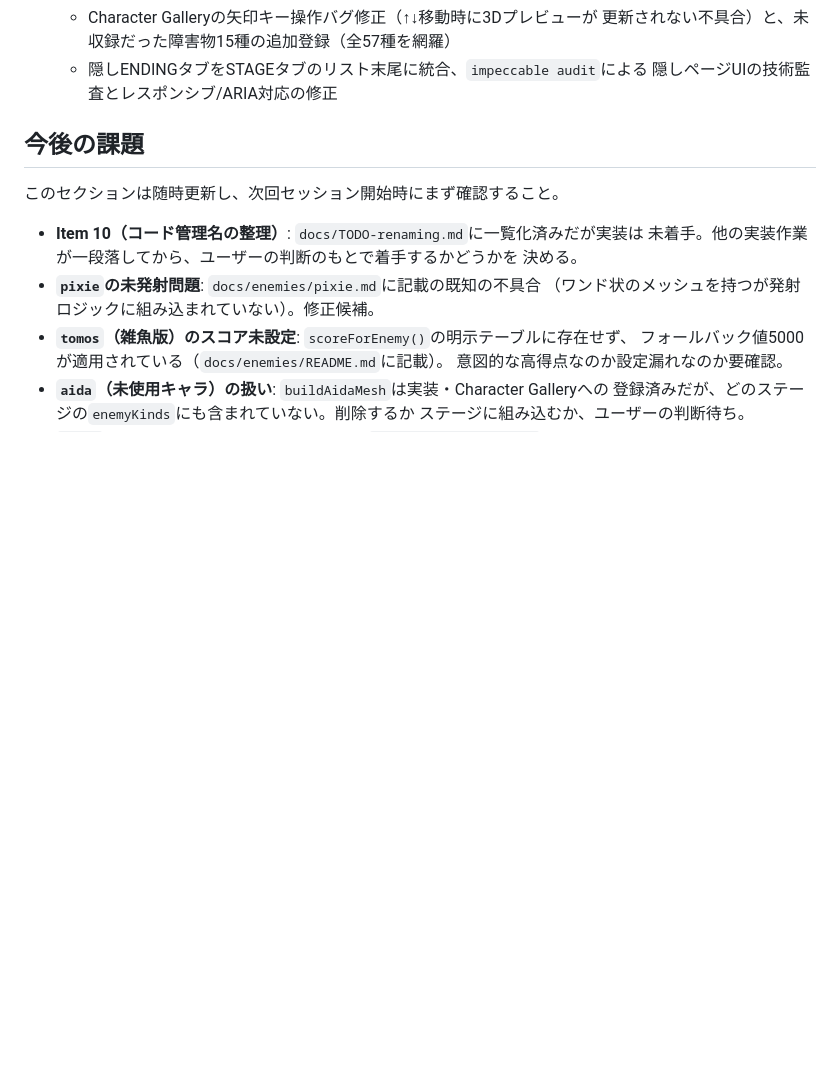
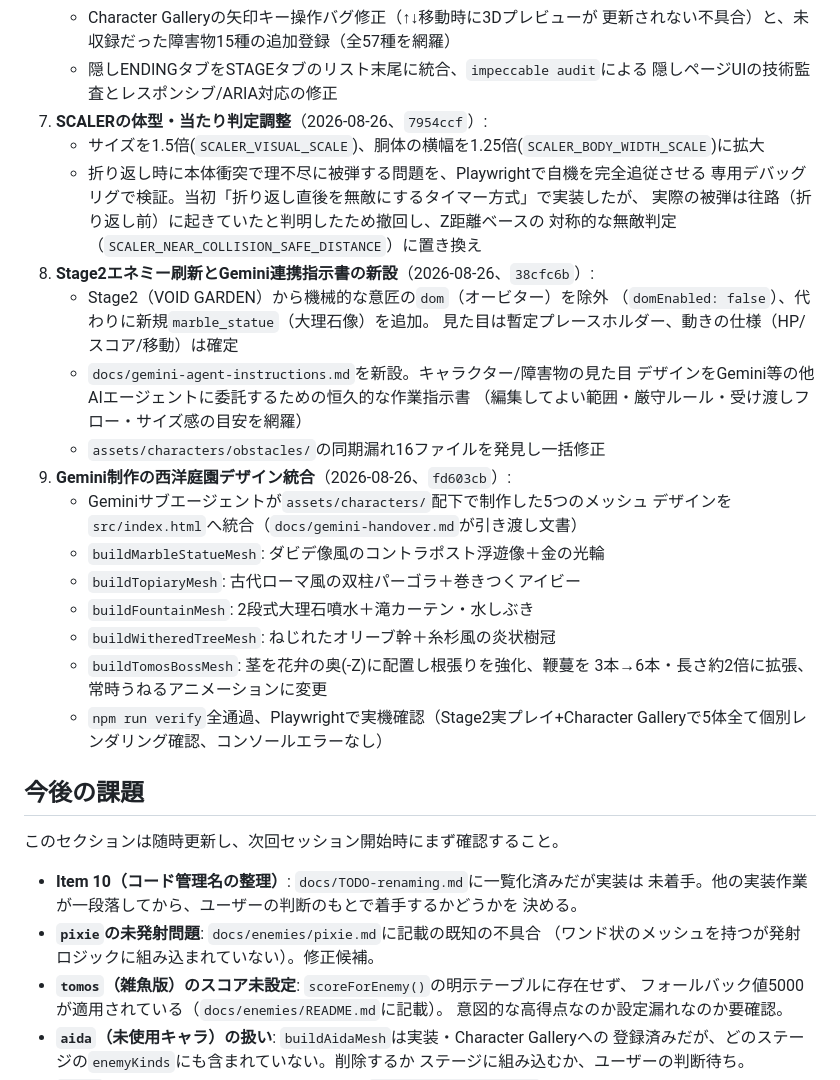
Before and after one commit to skawanojpn/stellar-harrier, a Markdown page: docs/DEVELOPMENT.md, the part around the change. GitHub-like rendering; blank space fills up the shorter version.

Commit message:
Record Scaler tuning, Gemini agent instructions, and Stage 2 mesh integration in DEVELOPMENT.md

```diff
--- a/docs/DEVELOPMENT.md
+++ b/docs/DEVELOPMENT.md
@@ -356,6 +356,31 @@ cerberus → fairy_queen → barbarian`（`final`は含まれない。エンデ
      更新されない不具合）と、未収録だった障害物15種の追加登録（全57種を網羅）
    - 隠しENDINGタブをSTAGEタブのリスト末尾に統合、`impeccable audit`による
      隠しページUIの技術監査とレスポンシブ/ARIA対応の修正
+7. **SCALERの体型・当たり判定調整**（2026-08-26、`7954ccf`）:
+   - サイズを1.5倍(`SCALER_VISUAL_SCALE`)、胴体の横幅を1.25倍(`SCALER_BODY_WIDTH_SCALE`)に拡大
+   - 折り返し時に本体衝突で理不尽に被弾する問題を、Playwrightで自機を完全追従させる
+     専用デバッグリグで検証。当初「折り返し直後を無敵にするタイマー方式」で実装したが、
+     実際の被弾は往路（折り返し前）に起きていたと判明したため撤回し、Z距離ベースの
+     対称的な無敵判定（`SCALER_NEAR_COLLISION_SAFE_DISTANCE`）に置き換え
+8. **Stage2エネミー刷新とGemini連携指示書の新設**（2026-08-26、`38cfc6b`）:
+   - Stage2（VOID GARDEN）から機械的な意匠の`dom`（オービター）を除外
+     （`domEnabled: false`）、代わりに新規`marble_statue`（大理石像）を追加。
+     見た目は暫定プレースホルダー、動きの仕様（HP/スコア/移動）は確定
+   - `docs/gemini-agent-instructions.md`を新設。キャラクター/障害物の見た目
+     デザインをGemini等の他AIエージェントに委託するための恒久的な作業指示書
+     （編集してよい範囲・厳守ルール・受け渡しフロー・サイズ感の目安を網羅）
+   - `assets/characters/obstacles/`の同期漏れ16ファイルを発見し一括修正
+9. **Gemini制作の西洋庭園デザイン統合**（2026-08-26、`fd603cb`）:
+   - Geminiサブエージェントが`assets/characters/`配下で制作した5つのメッシュ
+     デザインを`src/index.html`へ統合（`docs/gemini-handover.md`が引き渡し文書）
+   - `buildMarbleStatueMesh`: ダビデ像風のコントラポスト浮遊像＋金の光輪
+   - `buildTopiaryMesh`: 古代ローマ風の双柱パーゴラ＋巻きつくアイビー
+   - `buildFountainMesh`: 2段式大理石噴水＋滝カーテン・水しぶき
+   - `buildWitheredTreeMesh`: ねじれたオリーブ幹＋糸杉風の炎状樹冠
+   - `buildTomosBossMesh`: 茎を花弁の奥(-Z)に配置し根張りを強化、鞭蔓を
+     3本→6本・長さ約2倍に拡張、常時うねるアニメーションに変更
+   - `npm run verify`全通過、Playwrightで実機確認（Stage2実プレイ+Character
+     Galleryで5体全て個別レンダリング確認、コンソールエラーなし）
 
 ## 今後の課題
 
```
